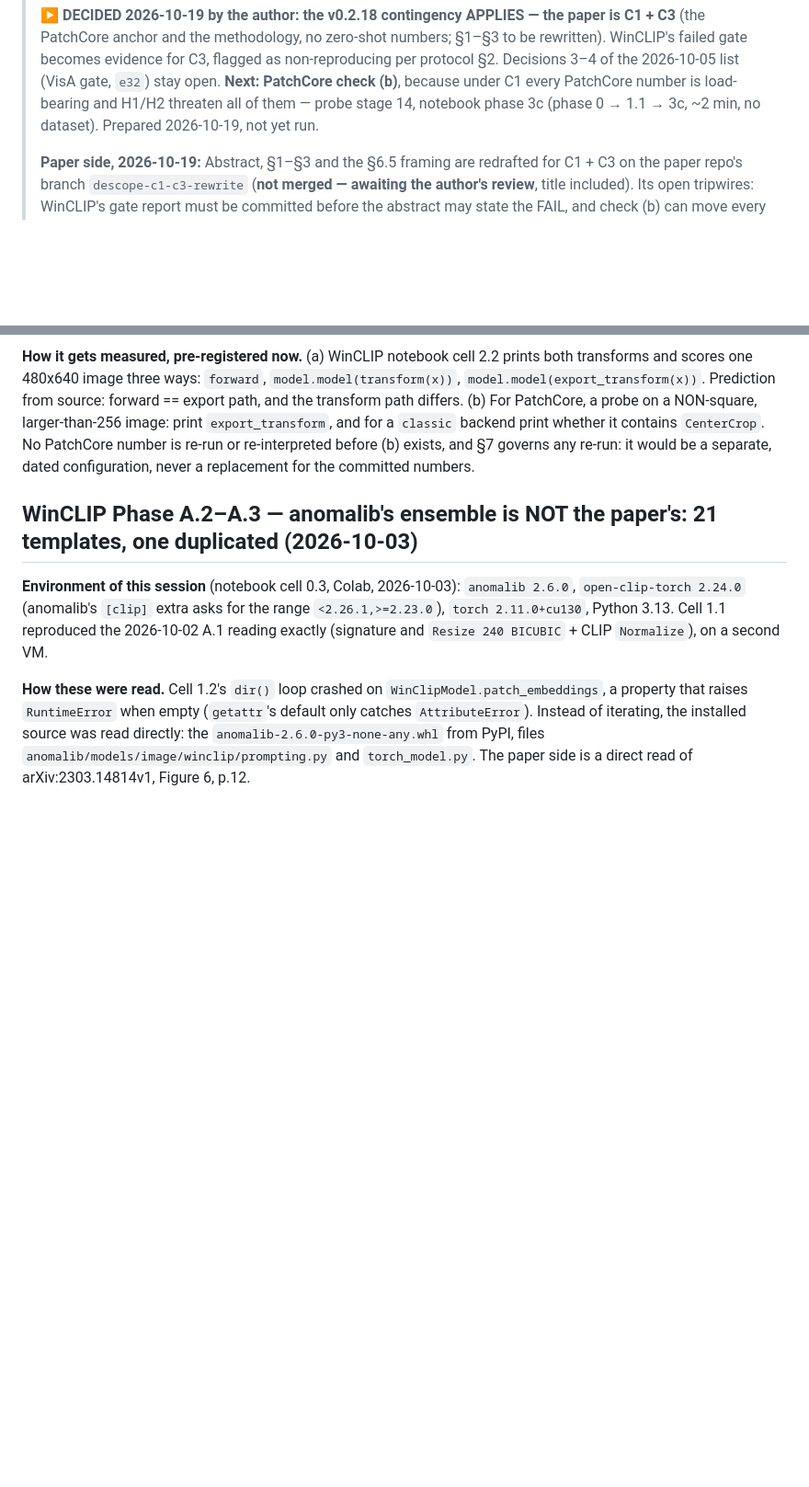
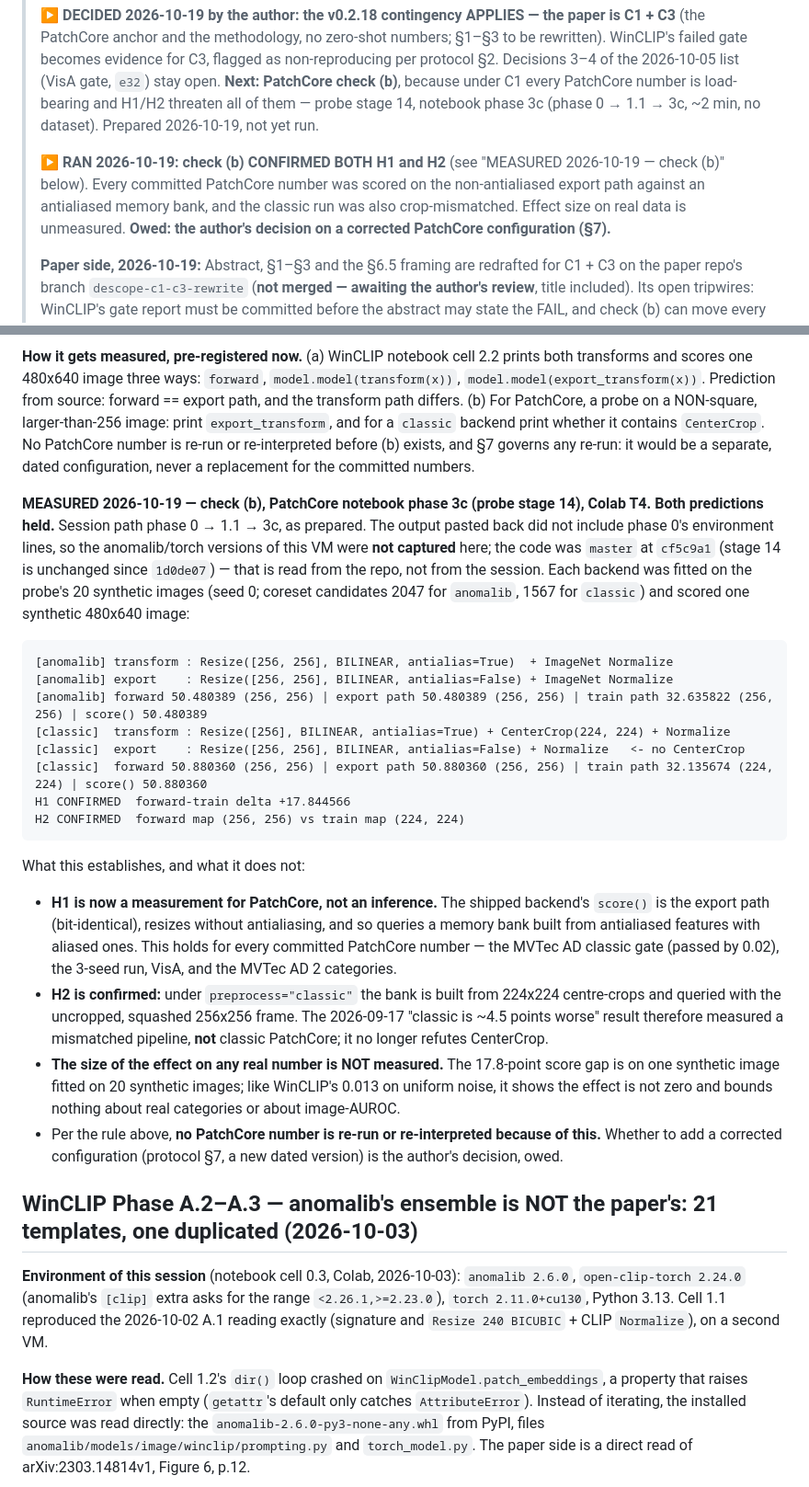
Before and after one commit to andrudebaran7/vlm-anomaly-bench, a Markdown page: docs/next-steps.md, 2 parts joined by grey strips. Shown at 92% size. Rendered like a GitHub page; blank space fills up the shorter version.

Commit message:
docs: record PatchCore check (b) — H1 and H2 both confirmed (2026-10-19)
Co-Authored-By: Claude Opus 5.5 <noreply@anthropic.com>

```diff
--- a/docs/next-steps.md
+++ b/docs/next-steps.md
@@ -61,6 +61,11 @@ published VisA image-AUROC within ±1.0 (protocol §2) before any MVTec AD 2 num
 > the 2026-10-05 list (VisA gate, `e32`) stay open. **Next: PatchCore check (b)**, because under C1
 > every PatchCore number is load-bearing and H1/H2 threaten all of them — probe stage 14, notebook
 > phase 3c (phase 0 → 1.1 → 3c, ~2 min, no dataset). Prepared 2026-10-19, not yet run.
+>
+> **▶ RAN 2026-10-19: check (b) CONFIRMED BOTH H1 and H2** (see "MEASURED 2026-10-19 — check (b)"
+> below). Every committed PatchCore number was scored on the non-antialiased export path against an
+> antialiased memory bank, and the classic run was also crop-mismatched. Effect size on real data is
+> unmeasured. **Owed: the author's decision on a corrected PatchCore configuration (§7).**
 >
 > **Paper side, 2026-10-19:** Abstract, §1–§3 and the §6.5 framing are redrafted for C1 + C3 on the
 > paper repo's branch `descope-c1-c3-rewrite` (**not merged — awaiting the author's review**, title
@@ -1767,6 +1772,38 @@ transform path differs. (b) For PatchCore, a probe on a NON-square, larger-than-
 number is re-run or re-interpreted before (b) exists, and §7 governs any re-run: it would be a
 separate, dated configuration, never a replacement for the committed numbers.
 
+**MEASURED 2026-10-19 — check (b), PatchCore notebook phase 3c (probe stage 14), Colab T4. Both
+predictions held.** Session path phase 0 → 1.1 → 3c, as prepared. The output pasted back did not
+include phase 0's environment lines, so the anomalib/torch versions of this VM were **not captured**
+here; the code was `master` at `cf5c9a1` (stage 14 is unchanged since `1d0de07`) — that is read from
+the repo, not from the session. Each backend was fitted on the probe's 20 synthetic images (seed 0;
+coreset candidates 2047 for `anomalib`, 1567 for `classic`) and scored one synthetic 480x640 image:
+
+    [anomalib] transform : Resize([256, 256], BILINEAR, antialias=True)  + ImageNet Normalize
+    [anomalib] export    : Resize([256, 256], BILINEAR, antialias=False) + ImageNet Normalize
+    [anomalib] forward 50.480389 (256, 256) | export path 50.480389 (256, 256) | train path 32.635822 (256, 256) | score() 50.480389
+    [classic]  transform : Resize([256], BILINEAR, antialias=True) + CenterCrop(224, 224) + Normalize
+    [classic]  export    : Resize([256, 256], BILINEAR, antialias=False) + Normalize   <- no CenterCrop
+    [classic]  forward 50.880360 (256, 256) | export path 50.880360 (256, 256) | train path 32.135674 (224, 224) | score() 50.880360
+    H1 CONFIRMED  forward-train delta +17.844566
+    H2 CONFIRMED  forward map (256, 256) vs train map (224, 224)
+
+What this establishes, and what it does not:
+
+- **H1 is now a measurement for PatchCore, not an inference.** The shipped backend's `score()` is
+  the export path (bit-identical), resizes without antialiasing, and so queries a memory bank built
+  from antialiased features with aliased ones. This holds for every committed PatchCore number —
+  the MVTec AD classic gate (passed by 0.02), the 3-seed run, VisA, and the MVTec AD 2 categories.
+- **H2 is confirmed:** under `preprocess="classic"` the bank is built from 224x224 centre-crops and
+  queried with the uncropped, squashed 256x256 frame. The 2026-09-17 "classic is ~4.5 points worse"
+  result therefore measured a mismatched pipeline, **not** classic PatchCore; it no longer refutes
+  CenterCrop.
+- **The size of the effect on any real number is NOT measured.** The 17.8-point score gap is on one
+  synthetic image fitted on 20 synthetic images; like WinCLIP's 0.013 on uniform noise, it shows the
+  effect is not zero and bounds nothing about real categories or about image-AUROC.
+- Per the rule above, **no PatchCore number is re-run or re-interpreted because of this.** Whether
+  to add a corrected configuration (protocol §7, a new dated version) is the author's decision, owed.
+
 ## WinCLIP Phase A.2–A.3 — anomalib's ensemble is NOT the paper's: 21 templates, one duplicated (2026-10-03)
 
 **Environment of this session** (notebook cell 0.3, Colab, 2026-10-03): `anomalib 2.6.0`,
```
